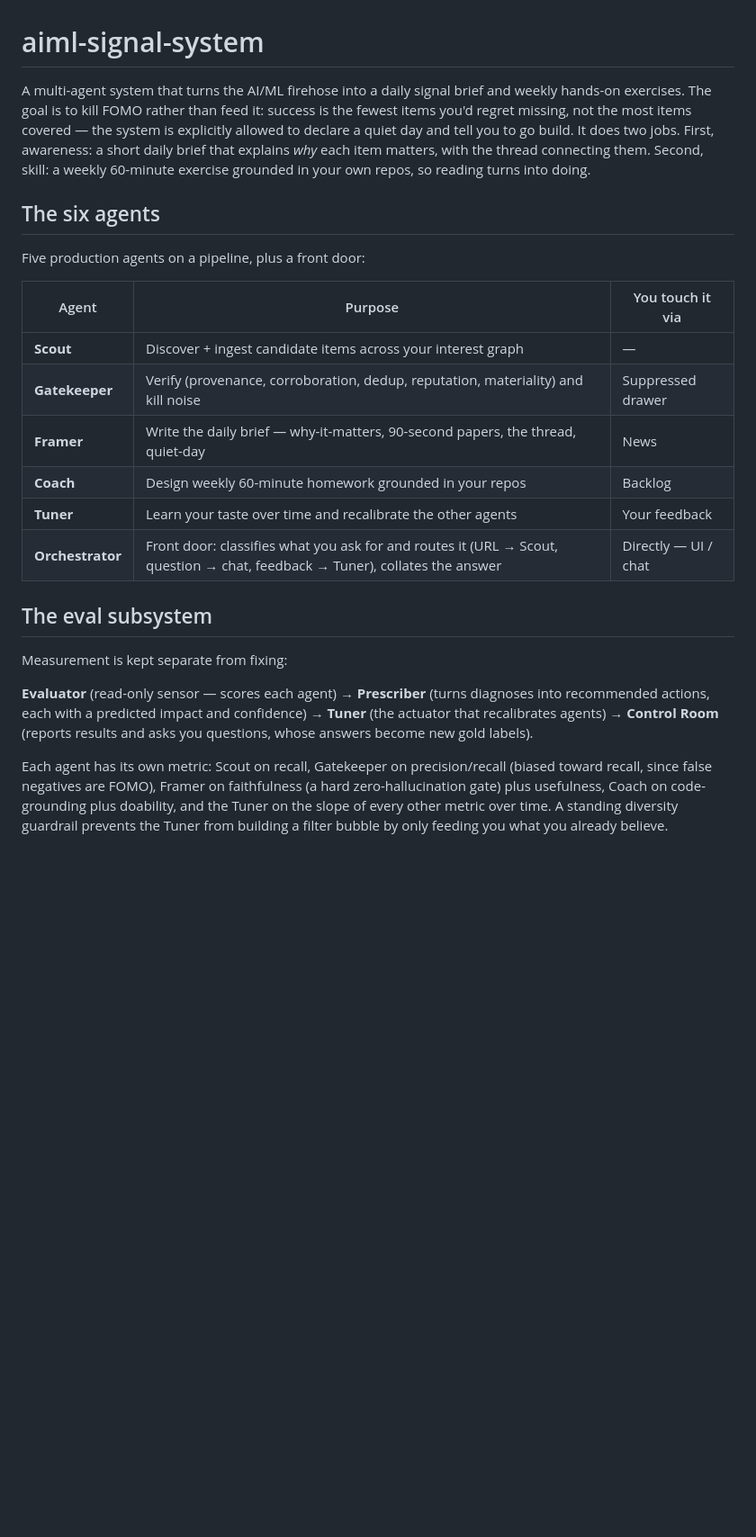
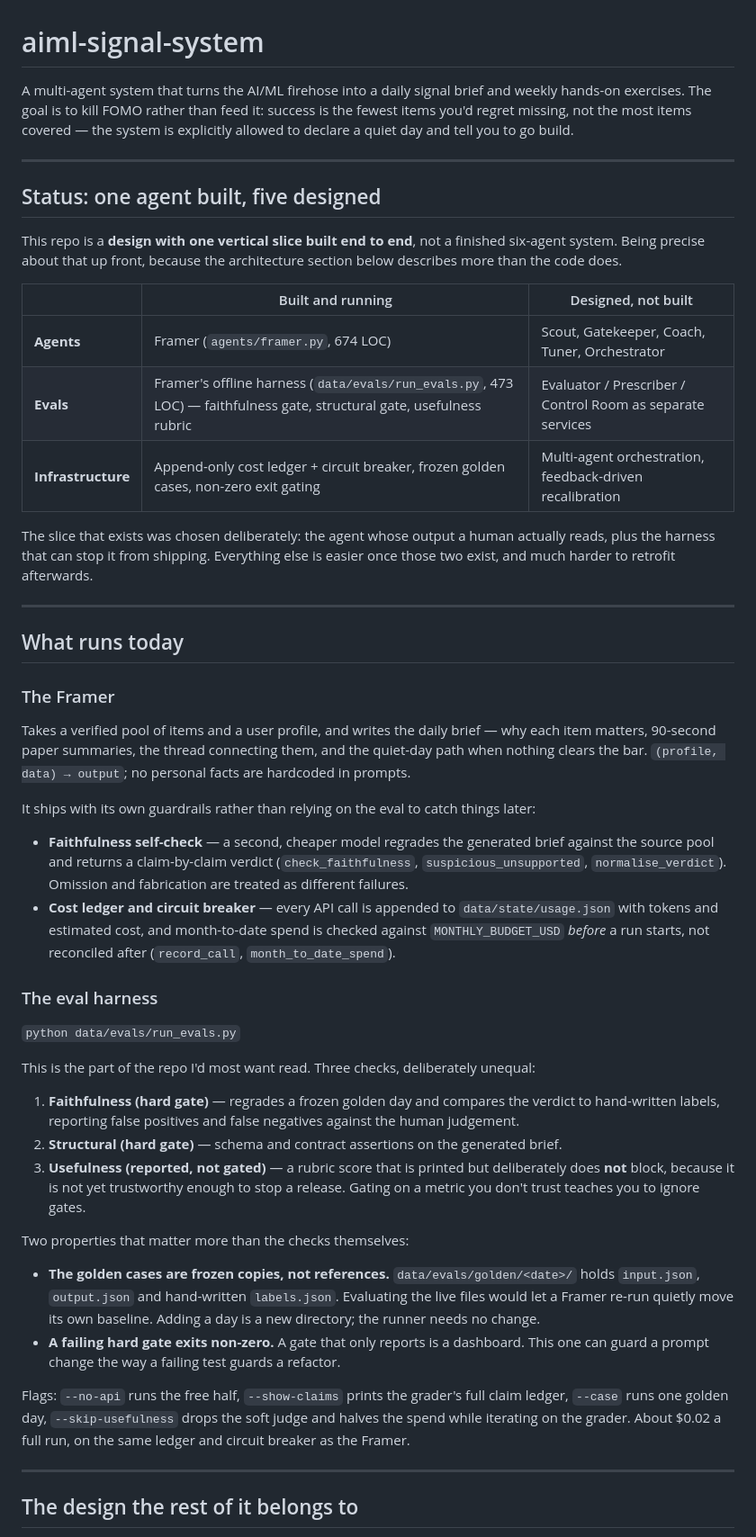
Before and after one commit to varun-sridharan/aiml-signal-system, a Markdown page: README.md, the part around one of its changes. Shown at 90% size. Rendered like a GitHub page; blank space fills up the shorter version.

```diff
--- a/README.md
+++ b/README.md
@@ -1,24 +1,52 @@
 # aiml-signal-system
 
-A multi-agent system that turns the AI/ML firehose into a daily signal brief and weekly hands-on exercises. The goal is to kill FOMO rather than feed it: success is the fewest items you'd regret missing, not the most items covered — the system is explicitly allowed to declare a quiet day and tell you to go build. It does two jobs. First, awareness: a short daily brief that explains *why* each item matters, with the thread connecting them. Second, skill: a weekly 60-minute exercise grounded in your own repos, so reading turns into doing.
+A multi-agent system that turns the AI/ML firehose into a daily signal brief and weekly hands-on exercises. The goal is to kill FOMO rather than feed it: success is the fewest items you'd regret missing, not the most items covered — the system is explicitly allowed to declare a quiet day and tell you to go build.
 
-## The six agents
+---
 
-Five production agents on a pipeline, plus a front door:
+## Status: one agent built, five designed
 
-| Agent | Purpose | You touch it via |
+This repo is a **design with one vertical slice built end to end**, not a finished six-agent system. Being precise about that up front, because the architecture section below describes more than the code does.
+
+| | Built and running | Designed, not built |
 | --- | --- | --- |
-| **Scout** | Discover + ingest candidate items across your interest graph | — |
-| **Gatekeeper** | Verify (provenance, corroboration, dedup, reputation, materiality) and kill noise | Suppressed drawer |
-| **Framer** | Write the daily brief — why-it-matters, 90-second papers, the thread, quiet-day | News |
-| **Coach** | Design weekly 60-minute homework grounded in your repos | Backlog |
-| **Tuner** | Learn your taste over time and recalibrate the other agents | Your feedback |
-| **Orchestrator** | Front door: classifies what you ask for and routes it (URL → Scout, question → chat, feedback → Tuner), collates the answer | Directly — UI / chat |
+| **Agents** | Framer (`agents/framer.py`, 674 LOC) | Scout, Gatekeeper, Coach, Tuner, Orchestrator |
+| **Evals** | Framer's offline harness (`data/evals/run_evals.py`, 473 LOC) — faithfulness gate, structural gate, usefulness rubric | Evaluator / Prescriber / Control Room as separate services |
+| **Infrastructure** | Append-only cost ledger + circuit breaker, frozen golden cases, non-zero exit gating | Multi-agent orchestration, feedback-driven recalibration |
 
-## The eval subsystem
+The slice that exists was chosen deliberately: the agent whose output a human actually reads, plus the harness that can stop it from shipping. Everything else is easier once those two exist, and much harder to retrofit afterwards.
 
-Measurement is kept separate from fixing:
+---
 
-**Evaluator** (read-only sensor — scores each agent) → **Prescriber** (turns diagnoses into recommended actions, each with a predicted impact and confidence) → **Tuner** (the actuator that recalibrates agents) → **Control Room** (reports results and asks you questions, whose answers become new gold labels).
+## What runs today
 
-Each agent has its own metric: Scout on recall, Gatekeeper on precision/recall (biased toward recall, since false negatives are FOMO), Framer on faithfulness (a hard zero-hallucination gate) plus usefulness, Coach on code-grounding plus doability, and the Tuner on the slope of every other metric over time. A standing diversity guardrail prevents the Tuner from building a filter bubble by only feeding you what you already believe.
+### The Framer
+
+Takes a verified pool of items and a user profile, and writes the daily brief — why each item matters, 90-second paper summaries, the thread connecting them, and the quiet-day path when nothing clears the bar. `(profile, data) → output`; no personal facts are hardcoded in prompts.
+
+It ships with its own guardrails rather than relying on the eval to catch things later:
+
+- **Faithfulness self-check** — a second, cheaper model regrades the generated brief against the source pool and returns a claim-by-claim verdict (`check_faithfulness`, `suspicious_unsupported`, `normalise_verdict`). Omission and fabrication are treated as different failures.
+- **Cost ledger and circuit breaker** — every API call is appended to `data/state/usage.json` with tokens and estimated cost, and month-to-date spend is checked against `MONTHLY_BUDGET_USD` *before* a run starts, not reconciled after (`record_call`, `month_to_date_spend`).
+
+### The eval harness
+
+`python data/evals/run_evals.py`
+
+This is the part of the repo I'd most want read. Three checks, deliberately unequal:
+
+1. **Faithfulness (hard gate)** — regrades a frozen golden day and compares the verdict to hand-written labels, reporting false positives and false negatives against the human judgement.
+2. **Structural (hard gate)** — schema and contract assertions on the generated brief.
+3. **Usefulness (reported, not gated)** — a rubric score that is printed but deliberately does **not** block, because it is not yet trustworthy enough to stop a release. Gating on a metric you don't trust teaches you to ignore gates.
+
+Two properties that matter more than the checks themselves:
+
+- **The golden cases are frozen copies, not references.** `data/evals/golden/<date>/` holds `input.json`, `output.json` and hand-written `labels.json`. Evaluating the live files would let a Framer re-run quietly move its own baseline. Adding a day is a new directory; the runner needs no change.
+- **A failing hard gate exits non-zero.** A gate that only reports is a dashboard. This one can guard a prompt change the way a failing test guards a refactor.
+
+Flags: `--no-api` runs the free half, `--show-claims` prints the grader's full claim ledger, `--case` runs one golden day, `--skip-usefulness` drops the soft judge and halves the spend while iterating on the grader. About $0.02 a full run, on the same ledger and circuit breaker as the Framer.
+
+---
+
+## The design the rest of it belongs to
+
```
Also changed, not shown: other parts of README.md (+52 -35 lines).
